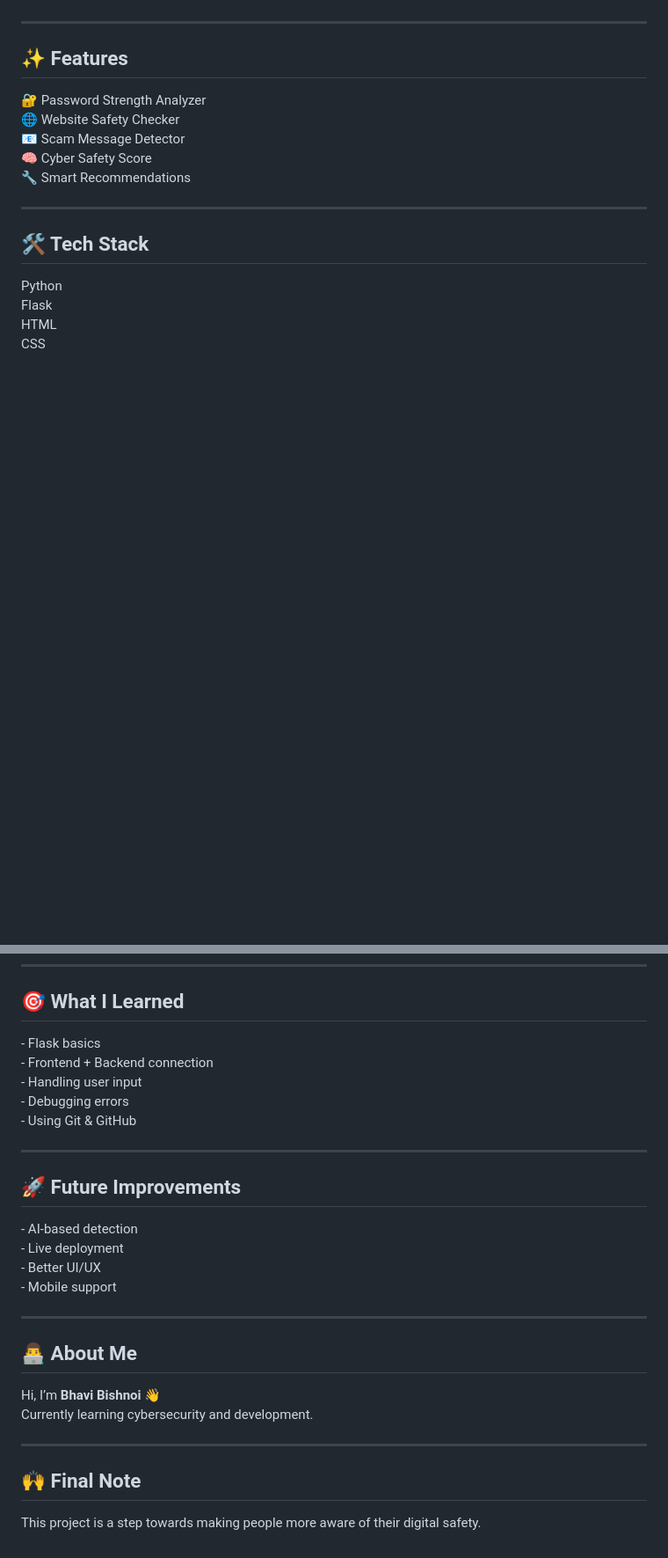
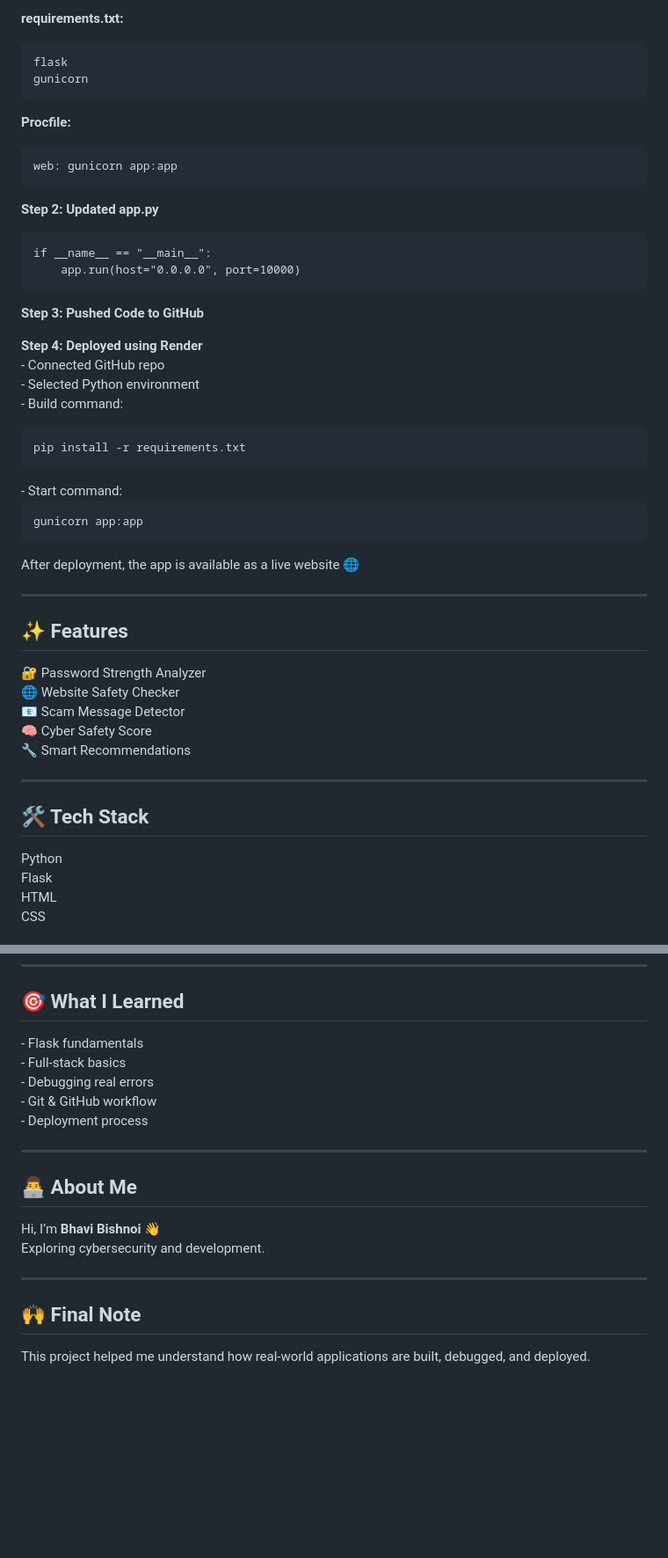
Before and after one commit to Bhavishay137/cyber-security-dashboard, a Markdown page: README.md, 2 parts joined by grey strips. Shown at 88% size. Drawn GitHub-style; blank space fills up the shorter version.

```diff
--- a/README.md
+++ b/README.md
@@ -105,3 +105,33 @@ Files saved as .txt<br>
+<p><b>requirements.txt:</b></p>
+<pre>
+flask
+gunicorn
+</pre>
+
+<p><b>Procfile:</b></p>
+<pre>
+web: gunicorn app:app
+</pre>
+
+<p><b>Step 2: Updated app.py</b></p>
+<pre>
+if __name__ == "__main__":
+    app.run(host="0.0.0.0", port=10000)
+</pre>
+
+<p><b>Step 3: Pushed Code to GitHub</b></p>
+
+<p><b>Step 4: Deployed using Render</b><br>
+- Connected GitHub repo<br>
+- Selected Python environment<br>
+- Build command:
+<pre>pip install -r requirements.txt</pre>
+- Start command:
+<pre>gunicorn app:app</pre>
+</p>
+
+<p>
+After deployment, the app is available as a live website 🌐
 </p>
 
 <hr>
@@ -163,22 +195,11 @@ http://127.0.0.1:5000/
 <h2>🎯 What I Learned</h2>
 
 <p>
-- Flask basics<br>
-- Frontend + Backend connection<br>
-- Handling user input<br>
-- Debugging errors<br>
-- Using Git & GitHub
-</p>
-
-<hr>
-
-<h2>🚀 Future Improvements</h2>
-
-<p>
-- AI-based detection<br>
-- Live deployment<br>
-- Better UI/UX<br>
-- Mobile support
+- Flask fundamentals<br>
+- Full-stack basics<br>
+- Debugging real errors<br>
+- Git & GitHub workflow<br>
+- Deployment process
 </p>
 
 <hr>
@@ -187,7 +208,7 @@ http://127.0.0.1:5000/
 
 <p>
 Hi, I’m <b>Bhavi Bishnoi</b> 👋<br>
-Currently learning cybersecurity and development.
+Exploring cybersecurity and development.
 </p>
 
 <hr>
@@ -195,5 +216,5 @@ Currently learning cybersecurity and development.
 <h2>🙌 Final Note</h2>
 
 <p>
-This project is a step towards making people more aware of their digital safety.
+This project helped me understand how real-world applications are built, debugged, and deployed.
 </p>
```
Also changed, not shown: other parts of README.md (+43 -41 lines).
